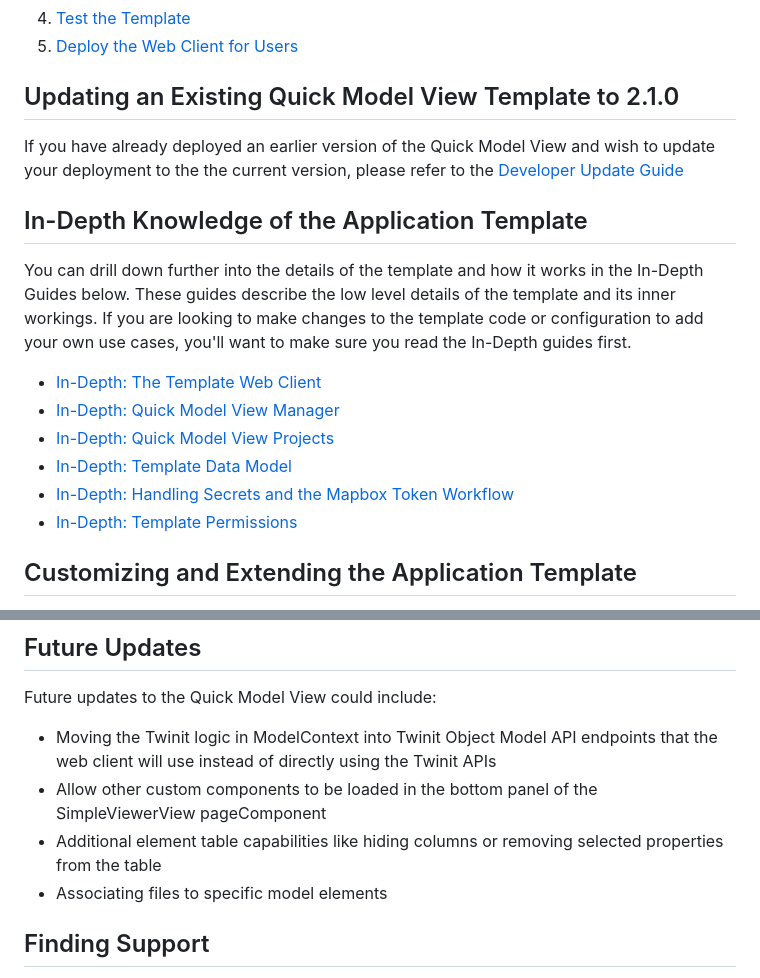
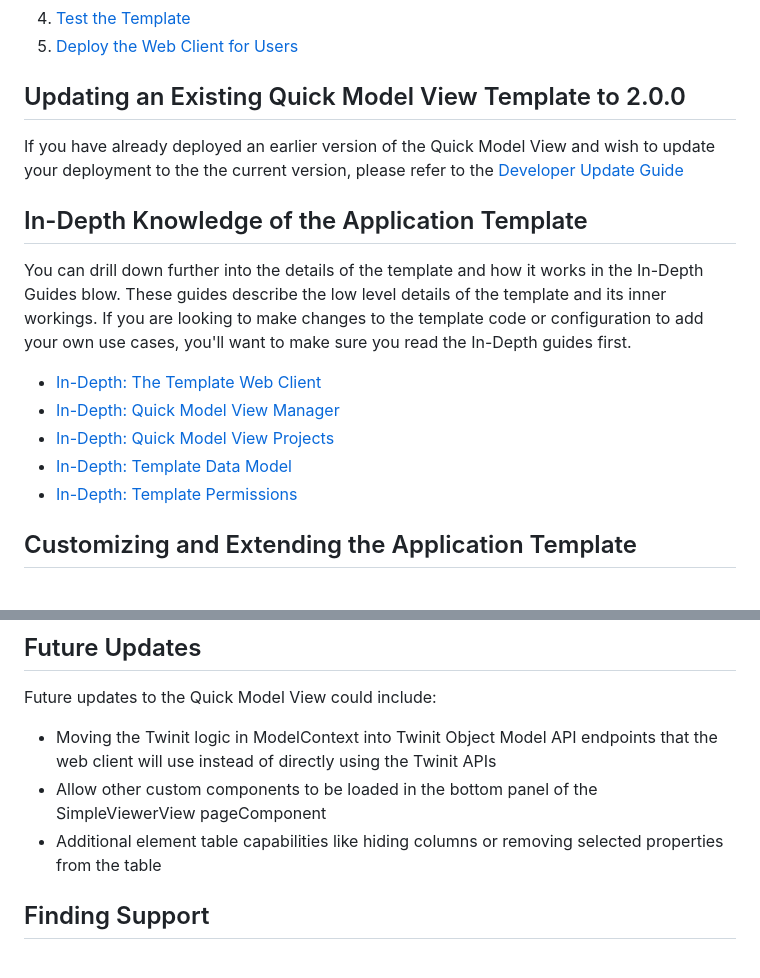
Before and after one commit to Invicara/Twinit-App-Template-Portfolio, a Markdown page: docs/developer guide/README.md, 2 parts joined by grey strips. Rendered like a GitHub page.

```diff
--- a/docs/developer guide/README.md
+++ b/docs/developer guide/README.md
@@ -31,19 +31,18 @@ To deploy the Quick Model View Twinit Application Template to Twinit and to depl
 4. [Test the Template](./deploy/d4-test.md)
 5. [Deploy the Web Client for Users](./deploy/d5-deploy-to-cloud.md)
 
-## Updating an Existing Quick Model View Template to 2.1.0
+## Updating an Existing Quick Model View Template to 2.0.0
 
 If you have already deployed an earlier version of the Quick Model View and wish to update your deployment to the the current version, please refer to the [Developer Update Guide](./update/README.md)
 
 ## In-Depth Knowledge of the Application Template
 
-You can drill down further into the details of the template and how it works in the In-Depth Guides below. These guides describe the low level details of the template and its inner workings. If you are looking to make changes to the template code or configuration to add your own use cases, you'll want to make sure you read the In-Depth guides first.
+You can drill down further into the details of the template and how it works in the In-Depth Guides blow. These guides describe the low level details of the template and its inner workings. If you are looking to make changes to the template code or configuration to add your own use cases, you'll want to make sure you read the In-Depth guides first.
 
 * [In-Depth: The Template Web Client](./implementation/imp-webclient.md)
 * [In-Depth: Quick Model View Manager](./implementation/imp-projmake.md)
 * [In-Depth: Quick Model View Projects](./implementation/imp-qmvprojects.md)
 * [In-Depth: Template Data Model](./implementation/imp-data-model.md)
-* [In-Depth: Handling Secrets and the Mapbox Token Workflow](./implementation/imp-secrets.md)
 * [In-Depth: Template Permissions](./implementation/imp-perms.md)
 
 ## Customizing and Extending the Application Template
@@ -62,7 +61,6 @@ Future updates to the Quick Model View could include:
 * Moving the Twinit logic in ModelContext into Twinit Object Model API endpoints that the web client will use instead of directly using the Twinit APIs
 * Allow other custom components to be loaded in the bottom panel of the SimpleViewerView pageComponent
 * Additional element table capabilities like hiding columns or removing selected properties from the table
-* Associating files to specific model elements
 
 ## Finding Support
 
```
Also changed, not shown: docs/img/entire-data-model.jpg (added), docs/img/import-process.jpg, docs/img/mapbox-workflow.jpg (added), 3 other files.
